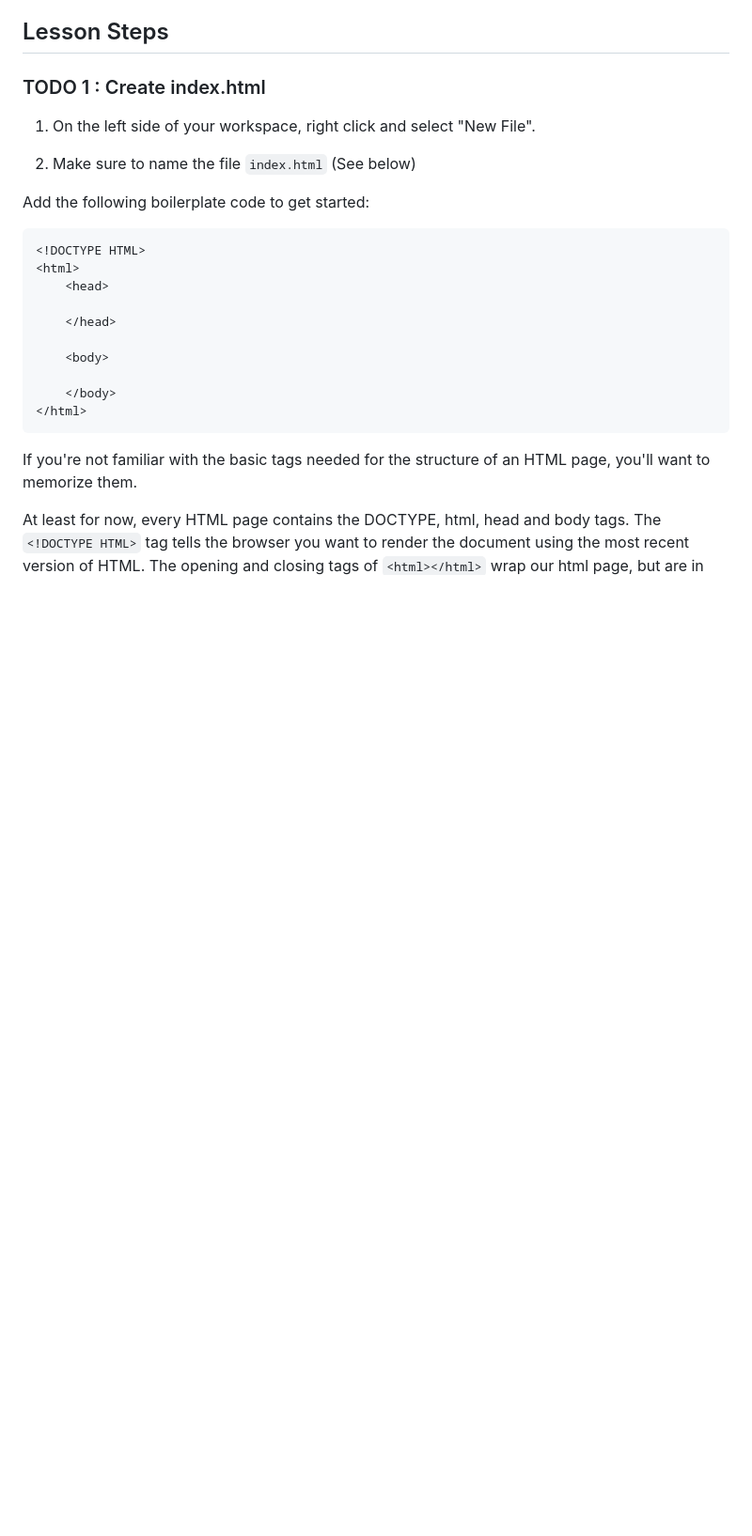
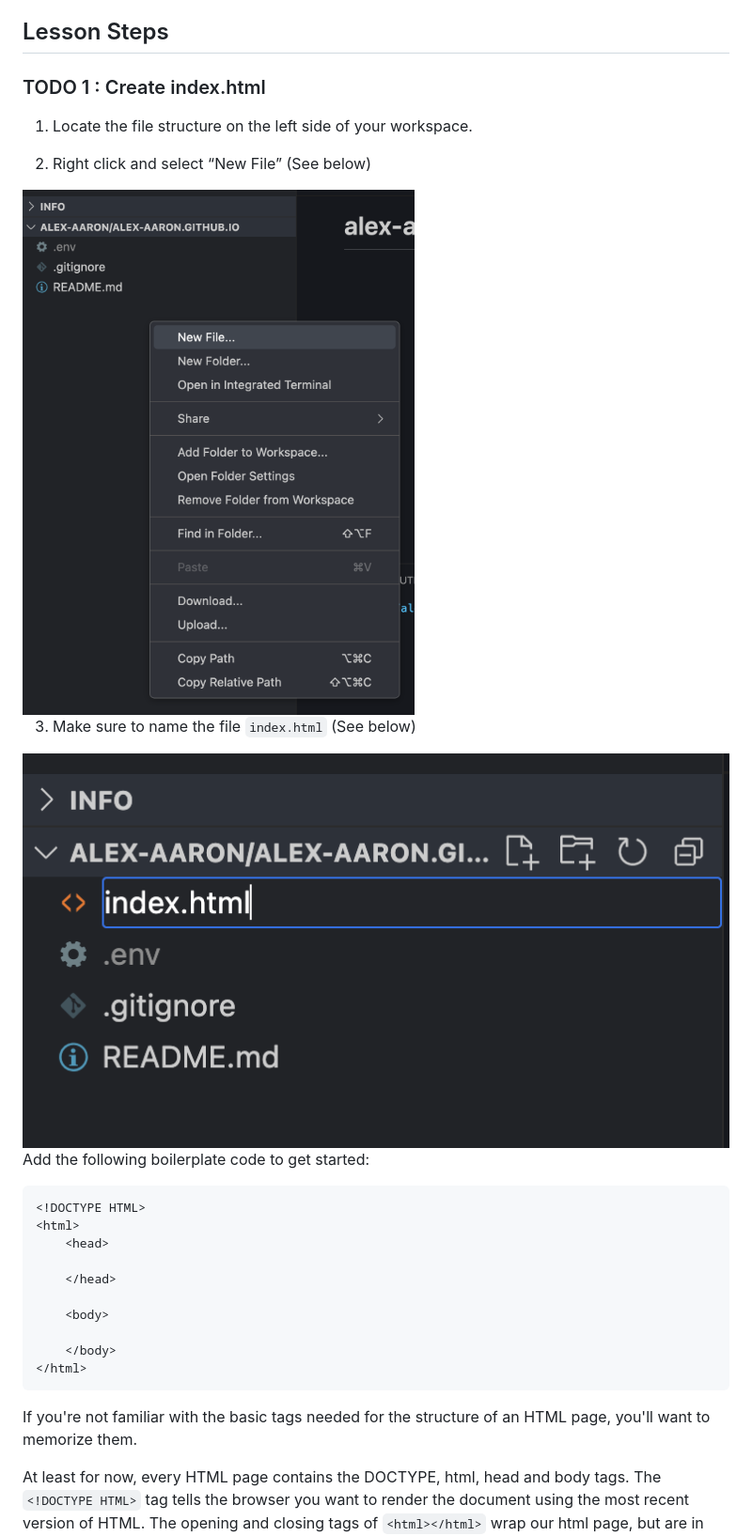
Before and after one commit to OperationSpark/first-website, a Markdown page: README.md, the part around the change printed below. Shown: that part at 94% size. Rendered like a GitHub page; pictures changed too: img/index.png (added), img/new-file.png (added); blank space fills up the shorter version.

```diff
--- a/README.md
+++ b/README.md
@@ -117,9 +117,15 @@ Above, you'll see this pattern often - notice that we have one `<div>` tag with
 
 ### TODO 1 : Create index.html
 
-1. On the left side of your workspace, right click and select "New File".
+1. Locate the file structure on the left side of your workspace.
+
+2. Right click and select “New File” (See below)
+
+<img src="img/new-file.png" style="max-height: 350px">
 
 3. Make sure to name the file `index.html` (See below)
+
+<img src="img/index.png" style="max-height: 350px">
 
 Add the following boilerplate code to get started:
 
```
Also changed, not shown: other parts of README.md (+15 -18 lines), img/live-server.png (added).
